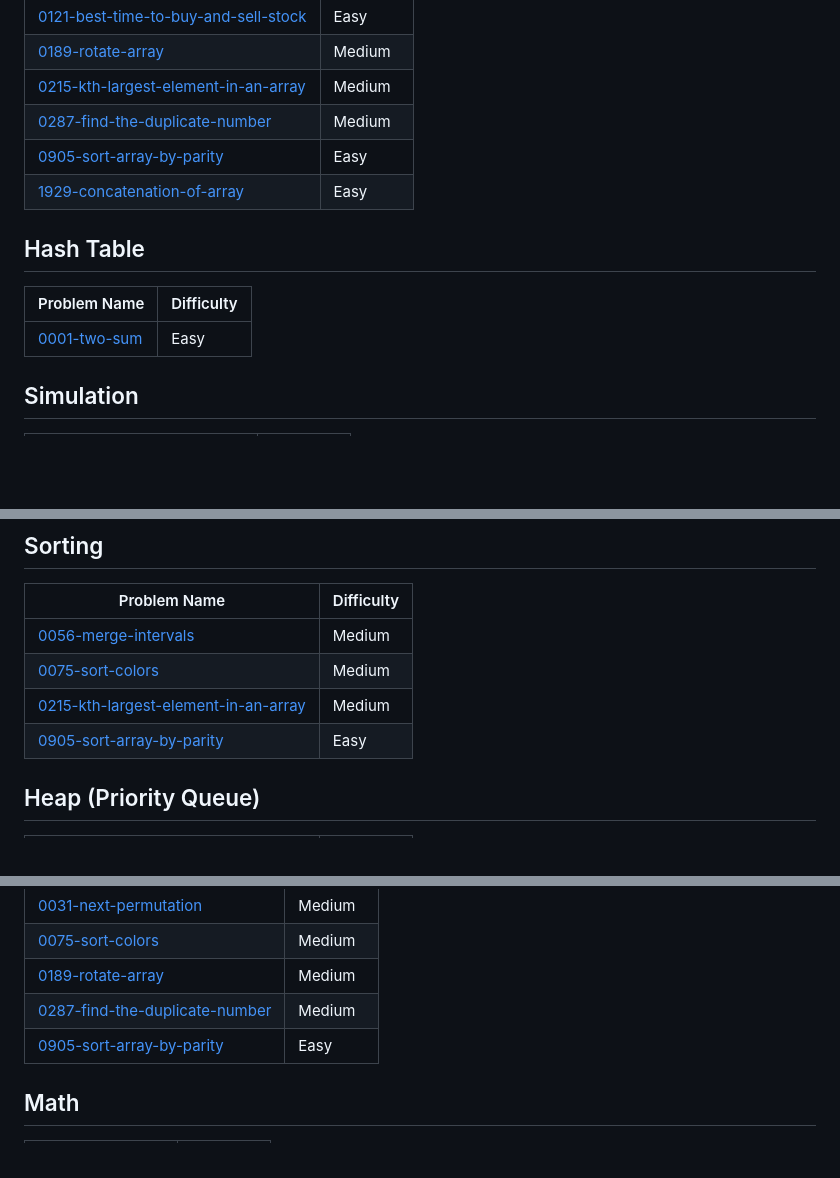
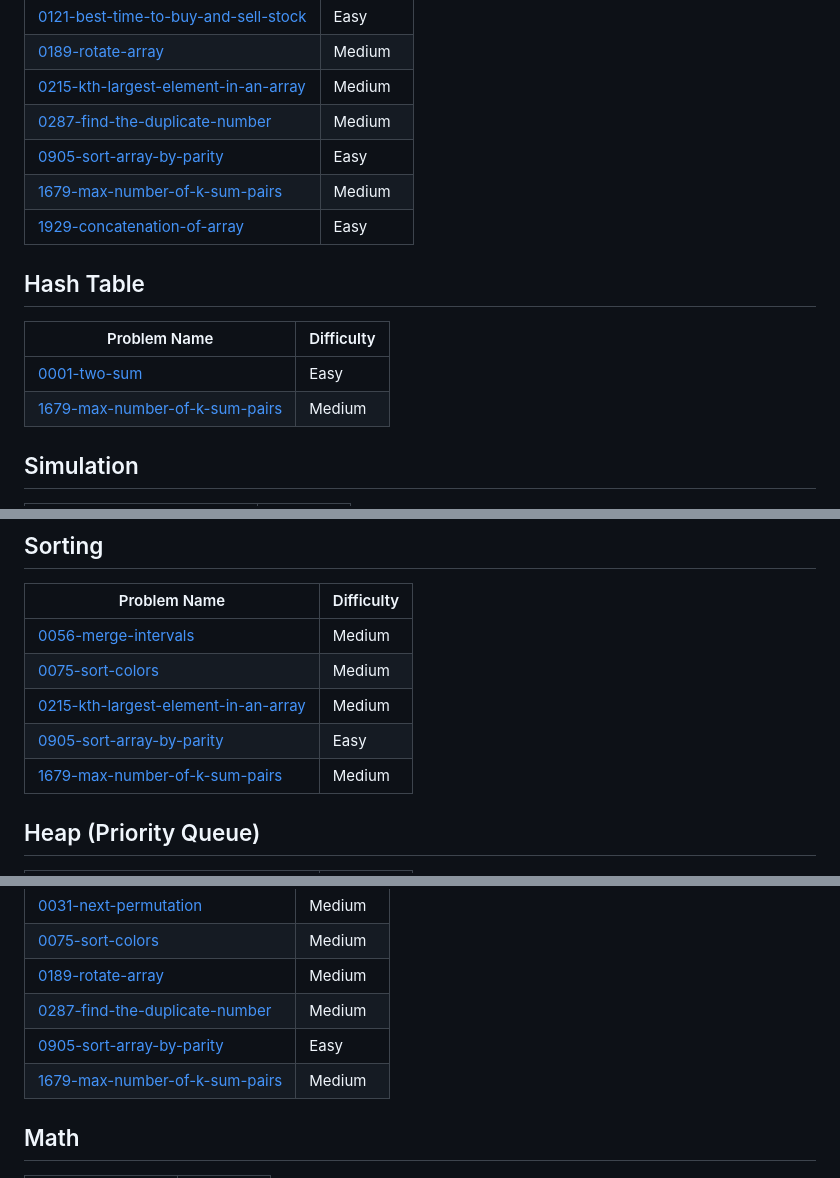
Before and after one commit to Bhavyakkk/THE-CODER, a Markdown page: README.md, 3 parts joined by grey strips. Drawn GitHub-style; blank space fills up the shorter version.

Commit message:
Add 1679-max-number-of-k-sum-pairs to topics.

```diff
--- a/README.md
+++ b/README.md
@@ -17,11 +17,13 @@ I like to code
 | [0215-kth-largest-element-in-an-array](https://github.com/Bhavyakkk/THE-CODER/tree/main/0215-kth-largest-element-in-an-array/) | Medium |
 | [0287-find-the-duplicate-number](https://github.com/Bhavyakkk/THE-CODER/tree/main/0287-find-the-duplicate-number/) | Medium |
 | [0905-sort-array-by-parity](https://github.com/Bhavyakkk/THE-CODER/tree/main/0905-sort-array-by-parity/) | Easy |
+| [1679-max-number-of-k-sum-pairs](https://github.com/Bhavyakkk/THE-CODER/tree/main/1679-max-number-of-k-sum-pairs/) | Medium |
 | [1929-concatenation-of-array](https://github.com/Bhavyakkk/THE-CODER/tree/main/1929-concatenation-of-array/) | Easy |
 ## Hash Table
 | Problem Name | Difficulty |
 | ------- | ------- |
 | [0001-two-sum](https://github.com/Bhavyakkk/THE-CODER/tree/main/0001-two-sum/) | Easy |
+| [1679-max-number-of-k-sum-pairs](https://github.com/Bhavyakkk/THE-CODER/tree/main/1679-max-number-of-k-sum-pairs/) | Medium |
 ## Simulation
 | Problem Name | Difficulty |
 | ------- | ------- |
@@ -55,6 +57,7 @@ I like to code
 | [0075-sort-colors](https://github.com/Bhavyakkk/THE-CODER/tree/main/0075-sort-colors/) | Medium |
 | [0215-kth-largest-element-in-an-array](https://github.com/Bhavyakkk/THE-CODER/tree/main/0215-kth-largest-element-in-an-array/) | Medium |
 | [0905-sort-array-by-parity](https://github.com/Bhavyakkk/THE-CODER/tree/main/0905-sort-array-by-parity/) | Easy |
+| [1679-max-number-of-k-sum-pairs](https://github.com/Bhavyakkk/THE-CODER/tree/main/1679-max-number-of-k-sum-pairs/) | Medium |
 ## Heap (Priority Queue)
 | Problem Name | Difficulty |
 | ------- | ------- |
@@ -71,6 +74,7 @@ I like to code
 | [0189-rotate-array](https://github.com/Bhavyakkk/THE-CODER/tree/main/0189-rotate-array/) | Medium |
 | [0287-find-the-duplicate-number](https://github.com/Bhavyakkk/THE-CODER/tree/main/0287-find-the-duplicate-number/) | Medium |
 | [0905-sort-array-by-parity](https://github.com/Bhavyakkk/THE-CODER/tree/main/0905-sort-array-by-parity/) | Easy |
+| [1679-max-number-of-k-sum-pairs](https://github.com/Bhavyakkk/THE-CODER/tree/main/1679-max-number-of-k-sum-pairs/) | Medium |
 ## Math
 | Problem Name | Difficulty |
 | ------- | ------- |
```
